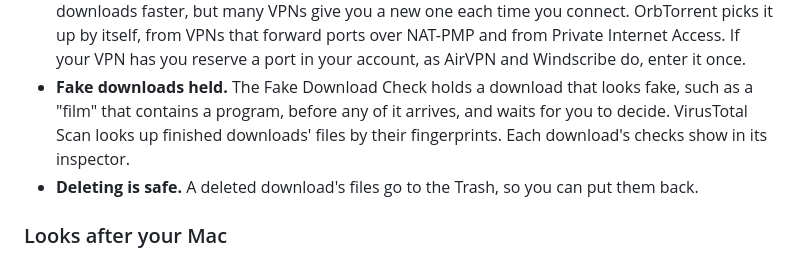
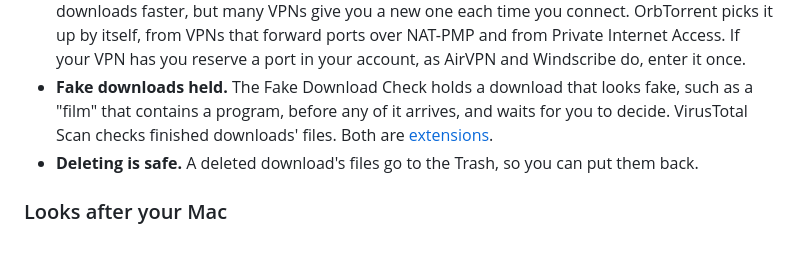
Before and after one commit to OrbTorrent/OrbTorrent, a Markdown page: README.md, the part around one of its changes. GitHub-like rendering.

```diff
--- a/README.md
+++ b/README.md
@@ -62,8 +75,8 @@ free, with no ads, no account and no tracking.
   it once.
 - **Fake downloads held.** The Fake Download Check holds a download that looks
   fake, such as a "film" that contains a program, before any of it arrives,
-  and waits for you to decide. VirusTotal Scan looks up finished downloads'
-  files by their fingerprints. Each download's checks show in its inspector.
+  and waits for you to decide. VirusTotal Scan checks finished downloads'
+  files. Both are [extensions](#extensions).
 - **Deleting is safe.** A deleted download's files go to the Trash, so you can
   put them back.
 
```
Also changed, not shown: other parts of README.md (+50 -11 lines), docs/hero.jpg, docs/icon.png (added).
